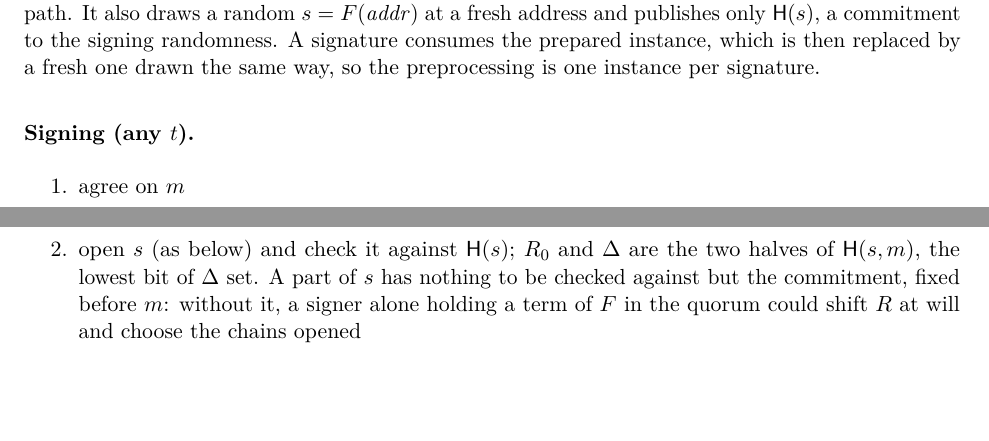
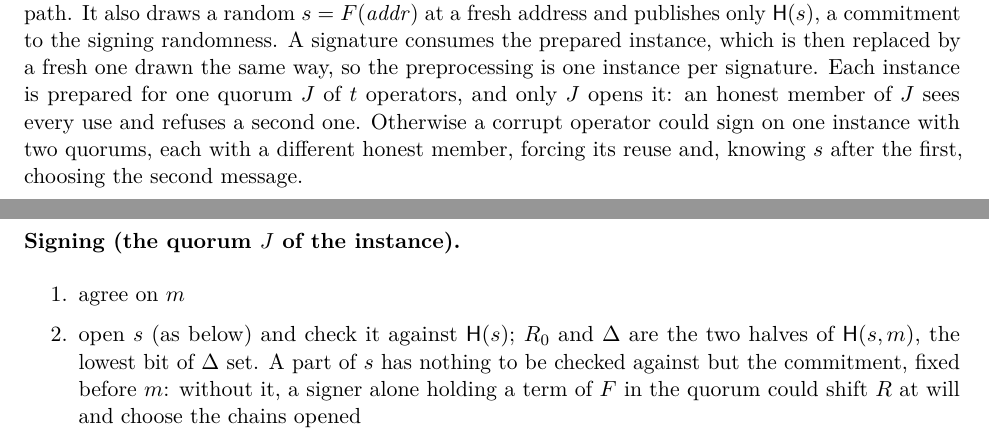
Before and after one commit to TomWambsgans/leanXMSS-leanSPHINCS-candidates, a LaTeX document (leanSPHINCS.tex): two parts of pages 4 and 5 of 10, joined at a grey line, cut so that both start at the same text, the shorter picture padded with empty space. Compiled offline with pdfLaTeX.

Commit message:
Threshold: each prepared instance belongs to one quorum, so an honest member sees every use (no reuse across quorums)
Co-Authored-By: Claude Opus 5.5 <noreply@anthropic.com>

```diff
--- a/leanSPHINCS.tex
+++ b/leanSPHINCS.tex
@@ -228,9 +228,12 @@ or predict it. The MPC generates its forest, publishes the masked chain values a
 forest key, the WOTS$^+$C signatures that link it to the top layer (with the trees of the lower layers of a layered key)
 and the authentication path. It also draws a random $s=F(\mathit{addr})$ at a fresh address and publishes only
 $\hash(s)$, a commitment to the signing randomness. A signature consumes the prepared instance, which is then replaced by a fresh one drawn the
-same way, so the preprocessing is one instance per signature.
+same way, so the preprocessing is one instance per signature. Each instance is prepared for one quorum $J$ of $t$
+operators, and only $J$ opens it: an honest member of $J$ sees every use and refuses a second one. Otherwise a corrupt
+operator could sign on one instance with two quorums, each with a different honest member, forcing its reuse and,
+knowing $s$ after the first, choosing the second message.
 
-\paragraph{Signing (any $t$).}
+\paragraph{Signing (the quorum $J$ of the instance).}
 \begin{enumerate}
   \item agree on $m$
   \item open $s$ (as below) and check it against $\hash(s)$; $R_0$ and $\Delta$ are the two halves of
```
Also changed, not shown: 1 other file.
